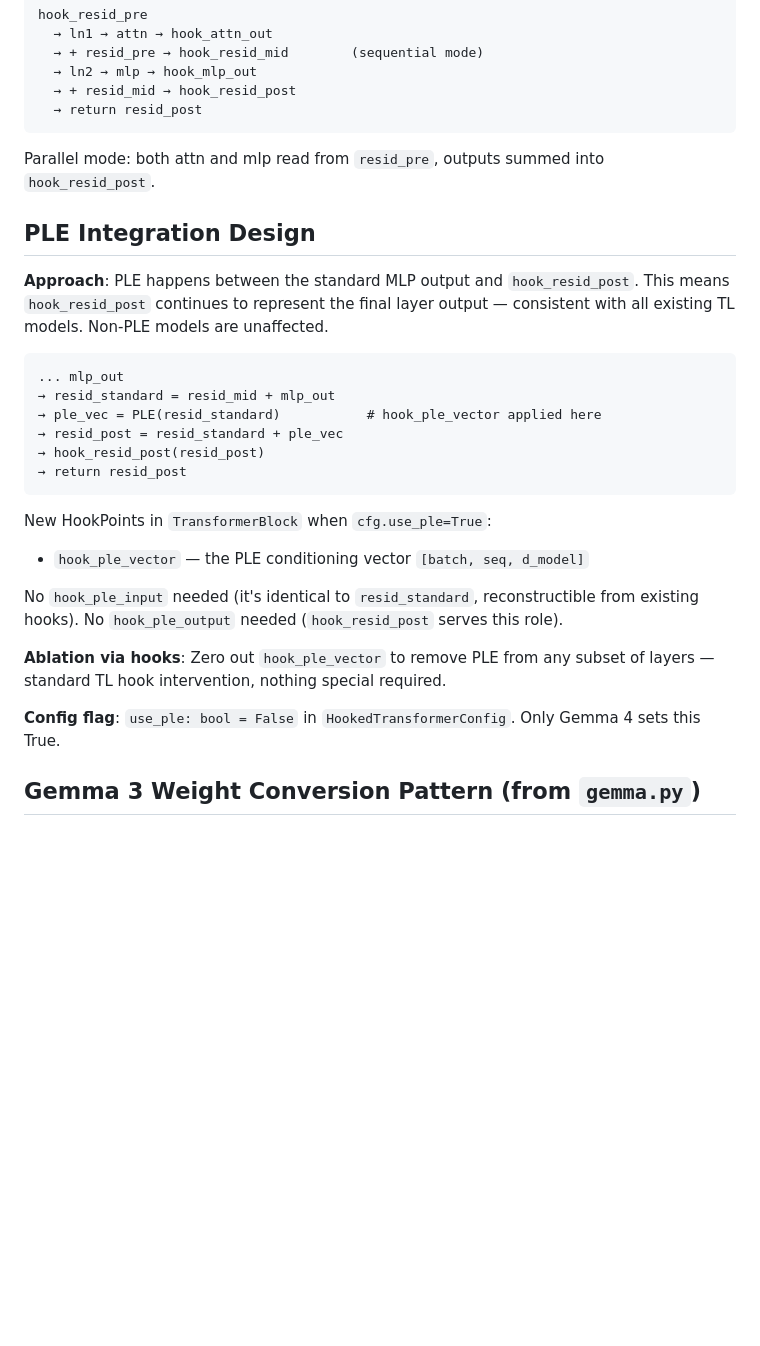
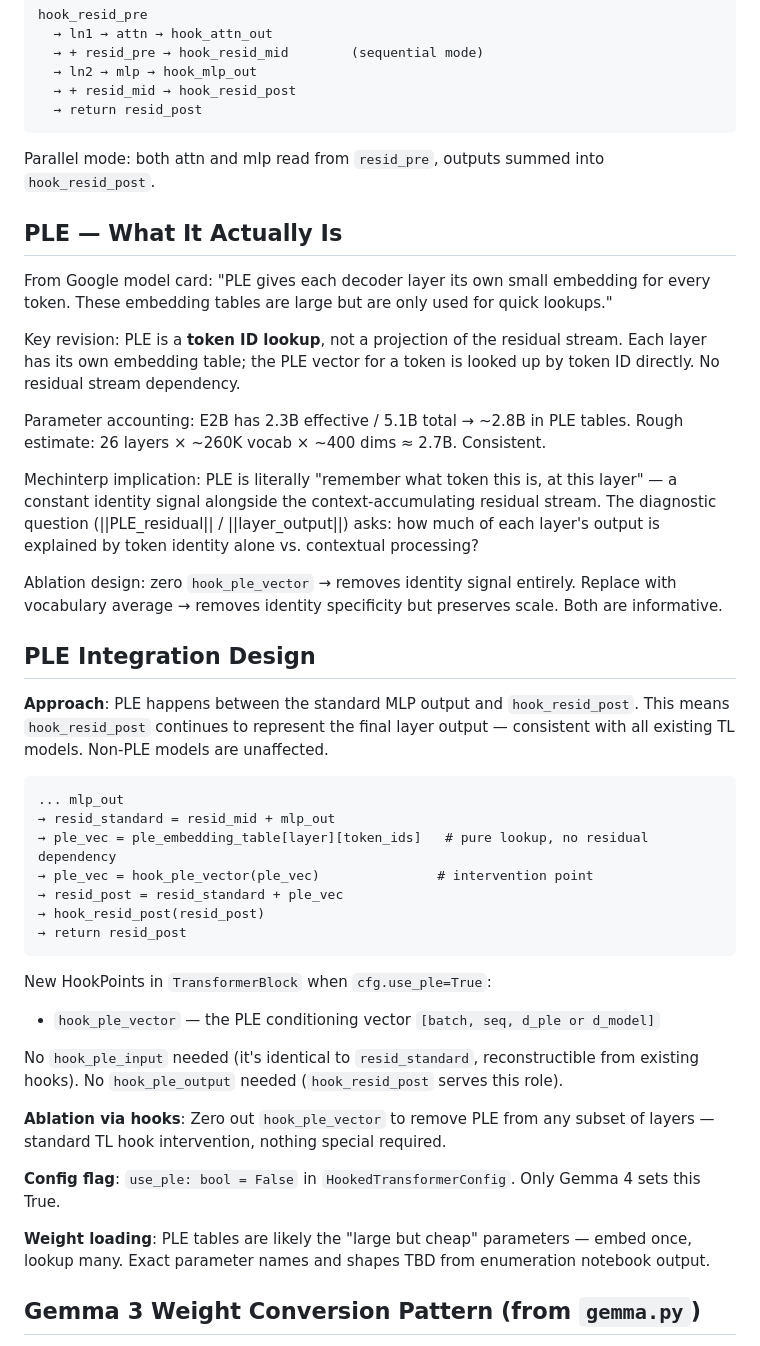
Before and after one commit to hebenon/gemma4-mechinterp, a Markdown page: notes/tl_adapter_notes.md, the part around the change. Rendered like a GitHub page; blank space fills up the shorter version.

Commit message:
Refine PLE understanding: token ID lookup, not residual projection
PLE tables are per-layer vocab embeddings (~2.8B params in E2B).
Forward pass: ple_vec = table[layer][token_ids] — no residual dependency.
Mechinterp reading: constant identity signal alongside context-accumulating
residual stream. Updated ablation designs accordingly.

````diff
--- a/notes/tl_adapter_notes.md
+++ b/notes/tl_adapter_notes.md
@@ -19,6 +19,18 @@ hook_resid_pre
 
 Parallel mode: both attn and mlp read from `resid_pre`, outputs summed into `hook_resid_post`.
 
+## PLE — What It Actually Is
+
+From Google model card: "PLE gives each decoder layer its own small embedding for every token. These embedding tables are large but are only used for quick lookups."
+
+Key revision: PLE is a **token ID lookup**, not a projection of the residual stream. Each layer has its own embedding table; the PLE vector for a token is looked up by token ID directly. No residual stream dependency.
+
+Parameter accounting: E2B has 2.3B effective / 5.1B total → ~2.8B in PLE tables. Rough estimate: 26 layers × ~260K vocab × ~400 dims ≈ 2.7B. Consistent.
+
+Mechinterp implication: PLE is literally "remember what token this is, at this layer" — a constant identity signal alongside the context-accumulating residual stream. The diagnostic question (||PLE_residual|| / ||layer_output||) asks: how much of each layer's output is explained by token identity alone vs. contextual processing?
+
+Ablation design: zero `hook_ple_vector` → removes identity signal entirely. Replace with vocabulary average → removes identity specificity but preserves scale. Both are informative.
+
 ## PLE Integration Design
 
 **Approach**: PLE happens between the standard MLP output and `hook_resid_post`. This means `hook_resid_post` continues to represent the final layer output — consistent with all existing TL models. Non-PLE models are unaffected.
@@ -26,20 +38,23 @@ Parallel mode: both attn and mlp read from `resid_pre`, outputs summed into `hoo
 ```
 ... mlp_out
 → resid_standard = resid_mid + mlp_out
-→ ple_vec = PLE(resid_standard)           # hook_ple_vector applied here
+→ ple_vec = ple_embedding_table[layer][token_ids]   # pure lookup, no residual dependency
+→ ple_vec = hook_ple_vector(ple_vec)               # intervention point
 → resid_post = resid_standard + ple_vec
 → hook_resid_post(resid_post)
 → return resid_post
 ```
 
 New HookPoints in `TransformerBlock` when `cfg.use_ple=True`:
-- `hook_ple_vector` — the PLE conditioning vector `[batch, seq, d_model]`
+- `hook_ple_vector` — the PLE conditioning vector `[batch, seq, d_ple or d_model]`
 
 No `hook_ple_input` needed (it's identical to `resid_standard`, reconstructible from existing hooks). No `hook_ple_output` needed (`hook_resid_post` serves this role).
 
 **Ablation via hooks**: Zero out `hook_ple_vector` to remove PLE from any subset of layers — standard TL hook intervention, nothing special required.
 
 **Config flag**: `use_ple: bool = False` in `HookedTransformerConfig`. Only Gemma 4 sets this True.
+
+**Weight loading**: PLE tables are likely the "large but cheap" parameters — embed once, lookup many. Exact parameter names and shapes TBD from enumeration notebook output.
 
 ## Gemma 3 Weight Conversion Pattern (from `gemma.py`)
 
````
